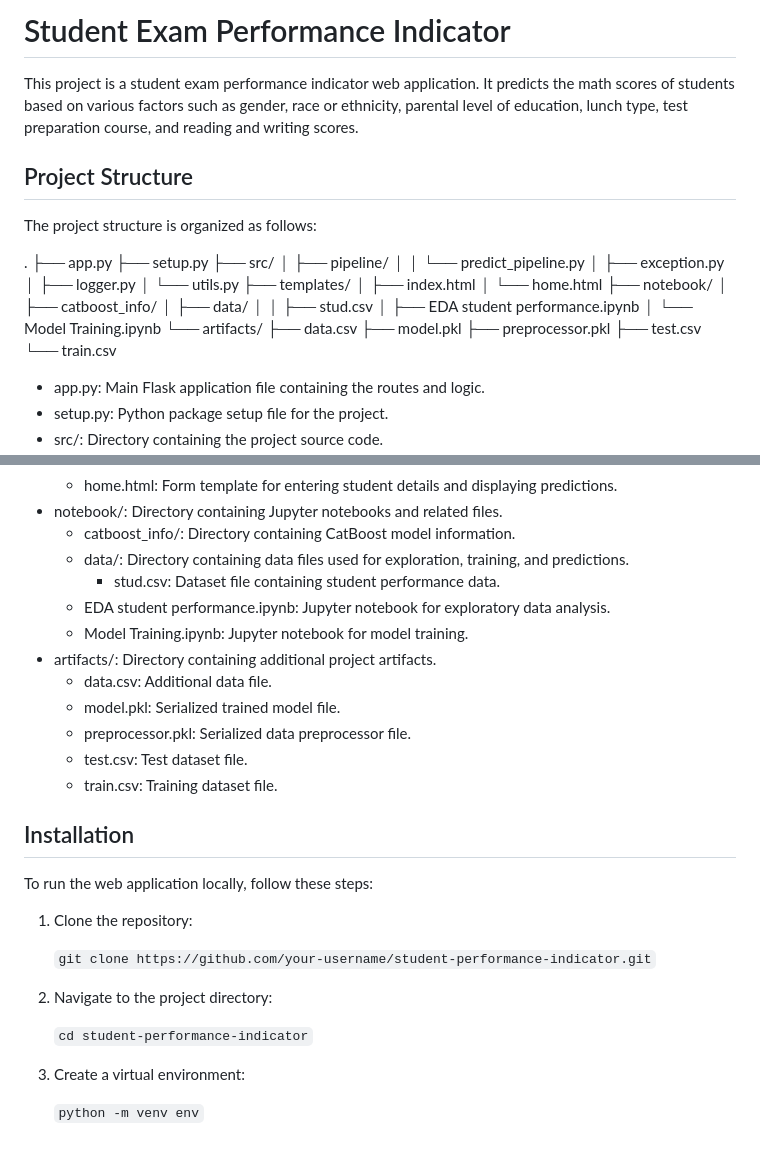
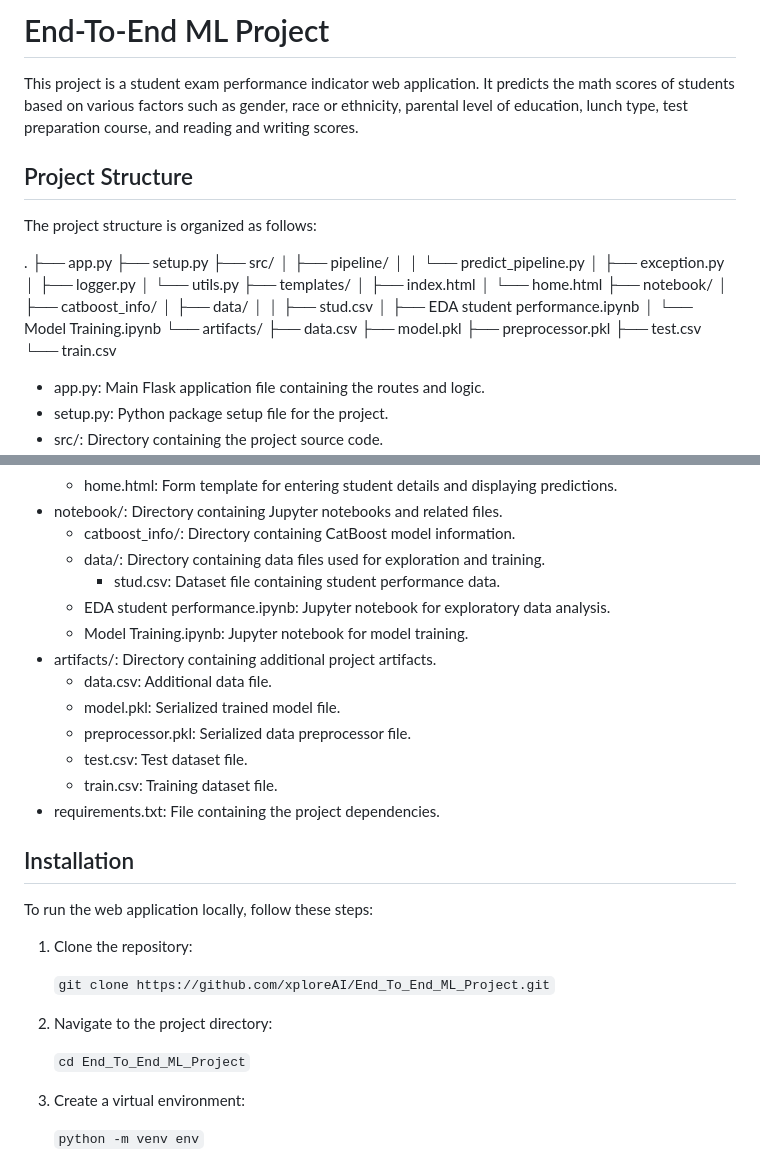
Before and after one commit to xploreAI/End_To_End_ML_Project, a Markdown page: README.md, 2 parts joined by grey strips. GitHub-like rendering.

```diff
--- a/README.md
+++ b/README.md
@@ -1,4 +1,4 @@
-# Student Exam Performance Indicator
+# End-To-End ML Project
 
 This project is a student exam performance indicator web application. It predicts the math scores of students based on various factors such as gender, race or ethnicity, parental level of education, lunch type, test preparation course, and reading and writing scores.
 
@@ -32,6 +32,7 @@ The project structure is organized as follows:
 └── train.csv
 
 
+
 - app.py: Main Flask application file containing the routes and logic.
 - setup.py: Python package setup file for the project.
 - src/: Directory containing the project source code.
@@ -45,7 +46,7 @@ The project structure is organized as follows:
   - home.html: Form template for entering student details and displaying predictions.
 - notebook/: Directory containing Jupyter notebooks and related files.
   - catboost_info/: Directory containing CatBoost model information.
-  - data/: Directory containing data files used for exploration, training, and predictions.
+  - data/: Directory containing data files used for exploration and training.
     - stud.csv: Dataset file containing student performance data.
   - EDA student performance.ipynb: Jupyter notebook for exploratory data analysis.
   - Model Training.ipynb: Jupyter notebook for model training.
@@ -55,6 +56,7 @@ The project structure is organized as follows:
   - preprocessor.pkl: Serialized data preprocessor file.
   - test.csv: Test dataset file.
   - train.csv: Training dataset file.
+- requirements.txt: File containing the project dependencies.
 
 ## Installation
 
@@ -62,11 +64,11 @@ To run the web application locally, follow these steps:
 
 1. Clone the repository:
 
-   `git clone https://github.com/your-username/student-performance-indicator.git`
+   `git clone https://github.com/xploreAI/End_To_End_ML_Project.git`
 
 2. Navigate to the project directory:
 
-   `cd student-performance-indicator`
+   `cd End_To_End_ML_Project`
 
 3. Create a virtual environment:
 
```
Also changed, not shown: other parts of README.md (+0 -46 lines).
